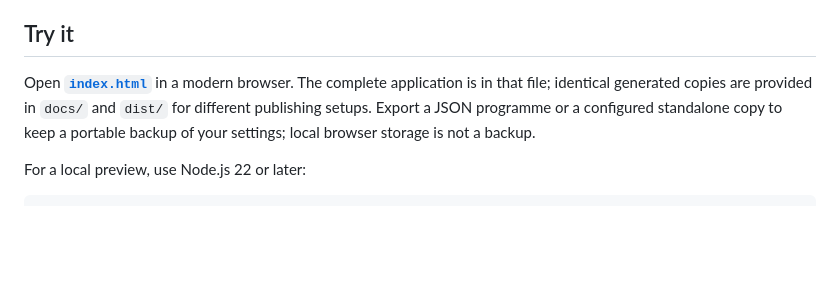
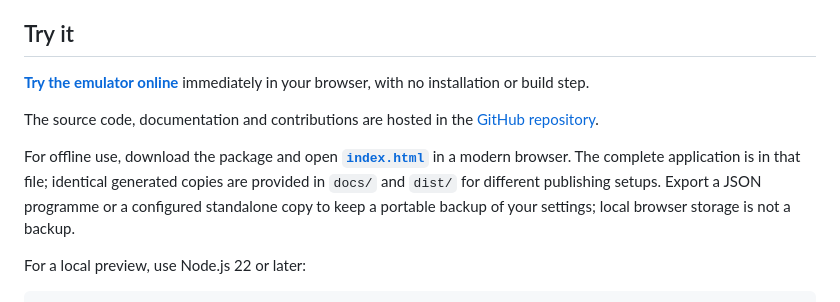
Before and after one commit to bellissimogiorno/slide-rule-emulator, a Markdown page: README.md, the part around the change. Rendered like a GitHub page; blank space fills up the shorter version.

```diff
--- a/README.md
+++ b/README.md
@@ -20,7 +20,11 @@ An offline, two-sided scientific slide rule with configurable scales, classic in
 
 ## Try it
 
-Open **[`index.html`](index.html)** in a modern browser. The complete application is in that file; identical generated copies are provided in `docs/` and `dist/` for different publishing setups. Export a JSON programme or a configured standalone copy to keep a portable backup of your settings; local browser storage is not a backup.
+**[Try the emulator online](https://bellissimogiorno.github.io/slide-rule-emulator/)** immediately in your browser, with no installation or build step.
+
+The source code, documentation and contributions are hosted in the [GitHub repository](https://github.com/bellissimogiorno/slide-rule-emulator/).
+
+For offline use, download the package and open **[`index.html`](index.html)** in a modern browser. The complete application is in that file; identical generated copies are provided in `docs/` and `dist/` for different publishing setups. Export a JSON programme or a configured standalone copy to keep a portable backup of your settings; local browser storage is not a backup.
 
 For a local preview, use Node.js 22 or later:
 
```
